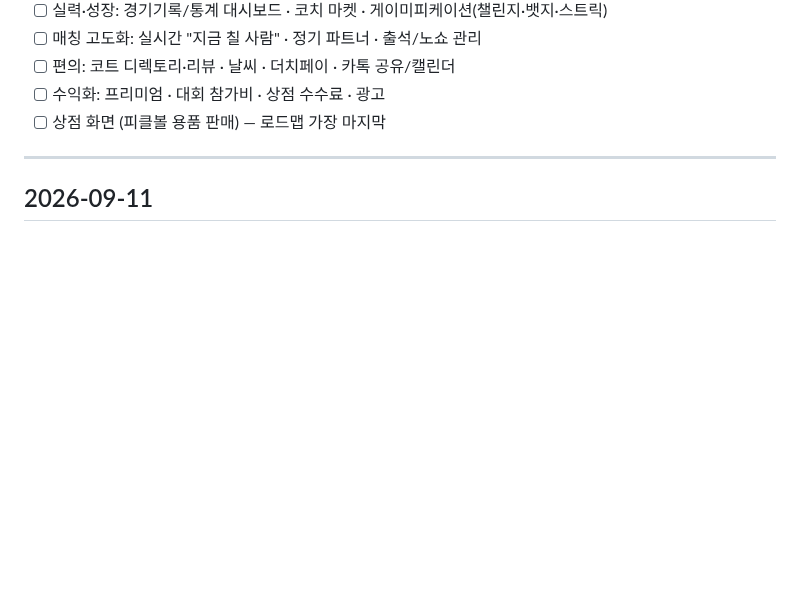
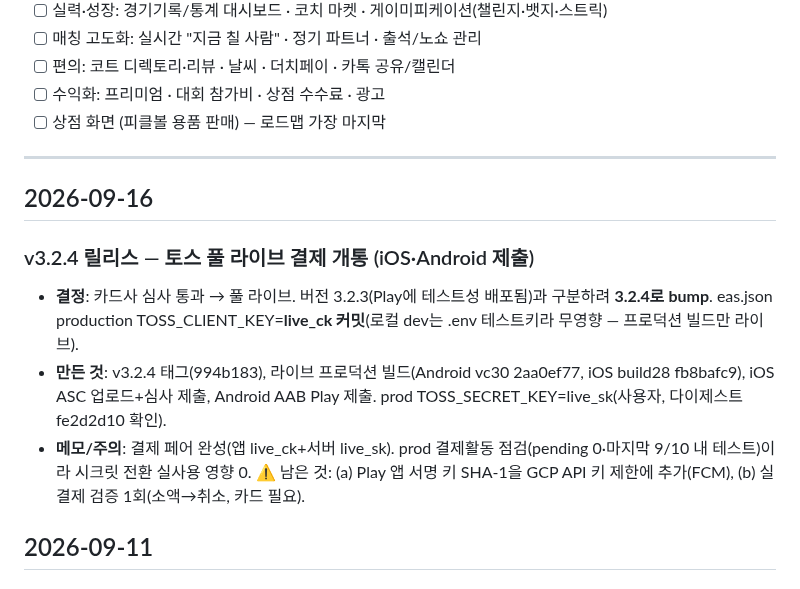
Before and after one commit to Yoon0222/letmeet, a Markdown page: docs/WORKLOG.md, the part around the change. GitHub-like rendering; blank space fills up the shorter version.

Commit message:
docs: 워크로그 v3.2.4 릴리스 — 토스 풀 라이브 결제 개통
Co-Authored-By: Claude Opus 4.8 <noreply@anthropic.com>

```diff
--- a/docs/WORKLOG.md
+++ b/docs/WORKLOG.md
@@ -78,6 +78,13 @@
 - [ ] 상점 화면 (피클볼 용품 판매) — 로드맵 가장 마지막
 
 ---
+
+## 2026-09-16
+
+### v3.2.4 릴리스 — 토스 풀 라이브 결제 개통 (iOS·Android 제출)
+- **결정**: 카드사 심사 통과 → 풀 라이브. 버전 3.2.3(Play에 테스트성 배포됨)과 구분하려 **3.2.4로 bump**. eas.json production TOSS_CLIENT_KEY=**live_ck 커밋**(로컬 dev는 .env 테스트키라 무영향 — 프로덕션 빌드만 라이브).
+- **만든 것**: v3.2.4 태그(994b183), 라이브 프로덕션 빌드(Android vc30 2aa0ef77, iOS build28 fb8bafc9), iOS ASC 업로드+심사 제출, Android AAB Play 제출. prod TOSS_SECRET_KEY=live_sk(사용자, 다이제스트 fe2d2d10 확인).
+- **메모/주의**: 결제 페어 완성(앱 live_ck+서버 live_sk). prod 결제활동 점검(pending 0·마지막 9/10 내 테스트)이라 시크릿 전환 실사용 영향 0. ⚠️ 남은 것: (a) Play 앱 서명 키 SHA-1을 GCP API 키 제한에 추가(FCM), (b) 실결제 검증 1회(소액→취소, 카드 필요).
 
 ## 2026-09-11
 
```
